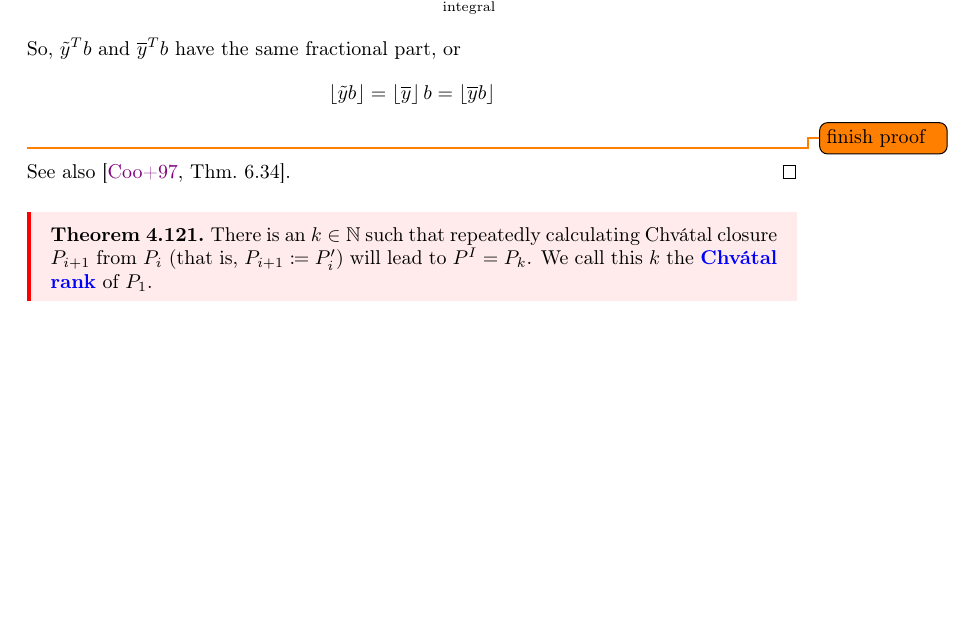
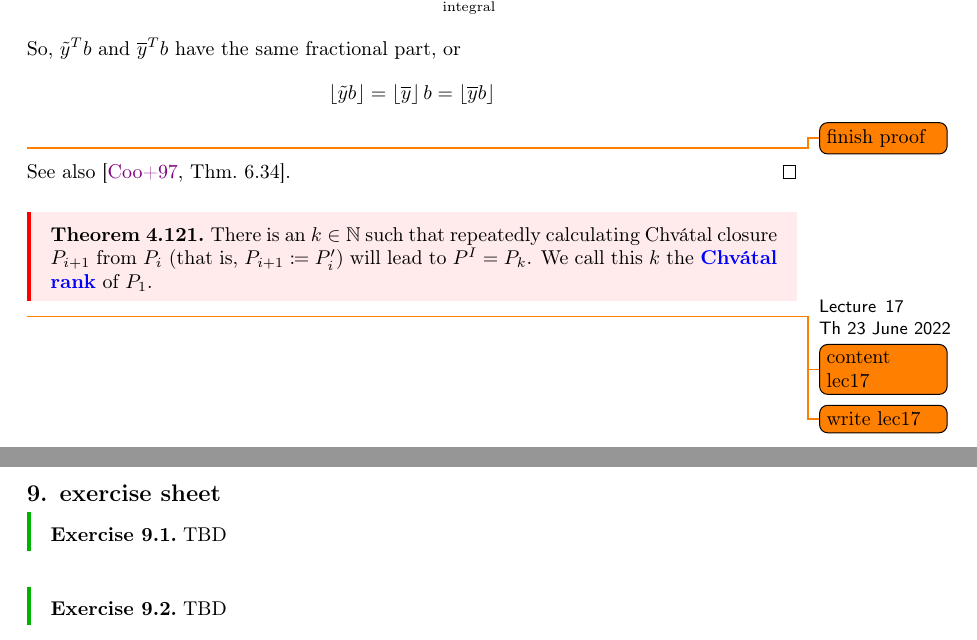
Before and after one commit to Zyranix/ADM2-Lecture-Notes, a LaTeX document (full.tex, which reads inputs/exercises/sheet09.tex, inputs/lectures/lec_17.tex): part of page 64 of 82 before the commit and two parts of pages 64 and 80 of 83 after it, the two joined at a grey line, cut so that both start at the same text, the shorter picture padded with empty space. Compiled offline with pdfLaTeX.

Commit message:
placeholder lec17

```diff
--- /dev/null
+++ b/inputs/exercises/sheet09.tex
@@ -0,0 +1,6 @@
+\begin{aufgabe}
+    TBD
+\end{aufgabe}
+\begin{aufgabe}
+    TBD
+\end{aufgabe}
--- /dev/null
+++ b/inputs/lectures/lec_17.tex
@@ -0,0 +1,4 @@
+%! TEX root = ../../master.tex
+\lecture[TODO]{Th 23 June 2022}{TODO}
+\todo{content lec17}
+\todo{write lec17}
```
Also changed, not shown: full.tex (+1 -0 lines), inputs/exercises/exercises.tex (+2 -0 lines), master.tex (+1 -0 lines).
